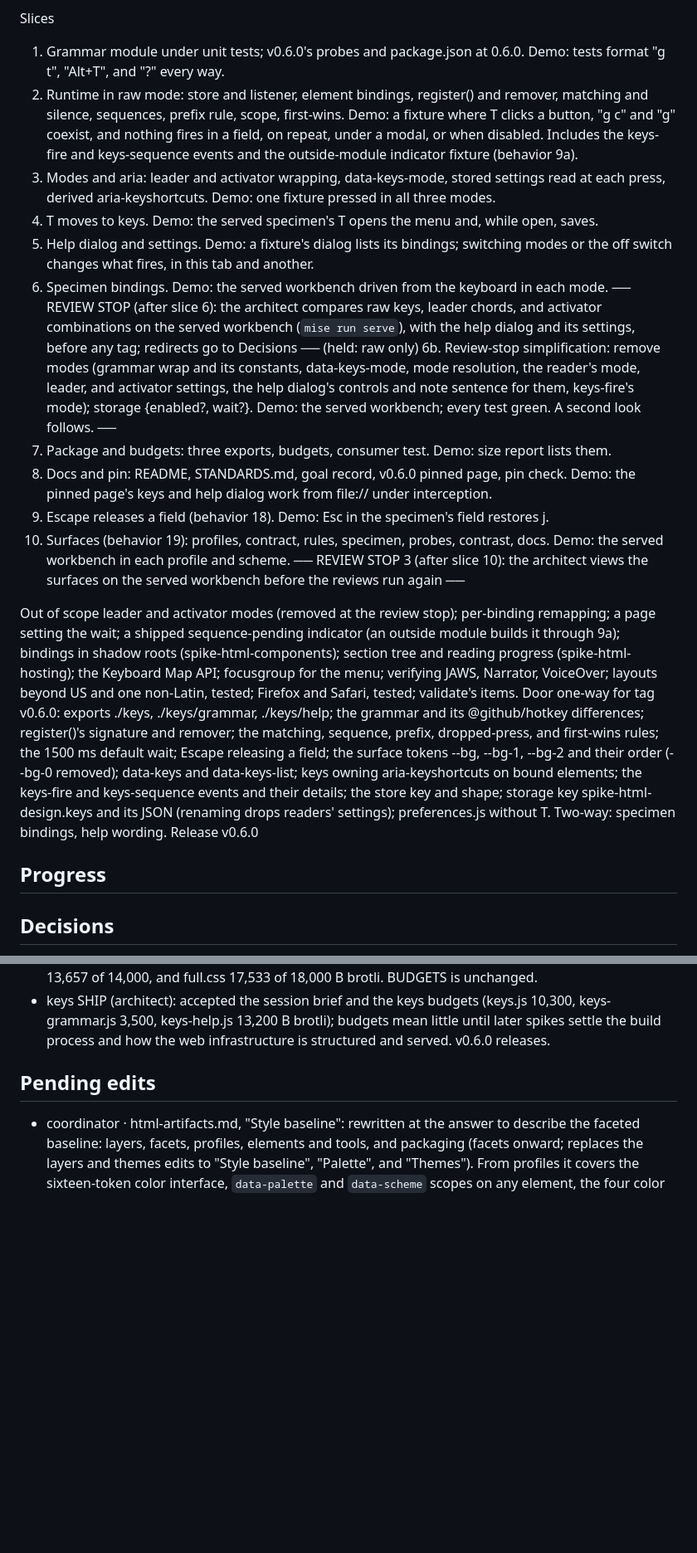
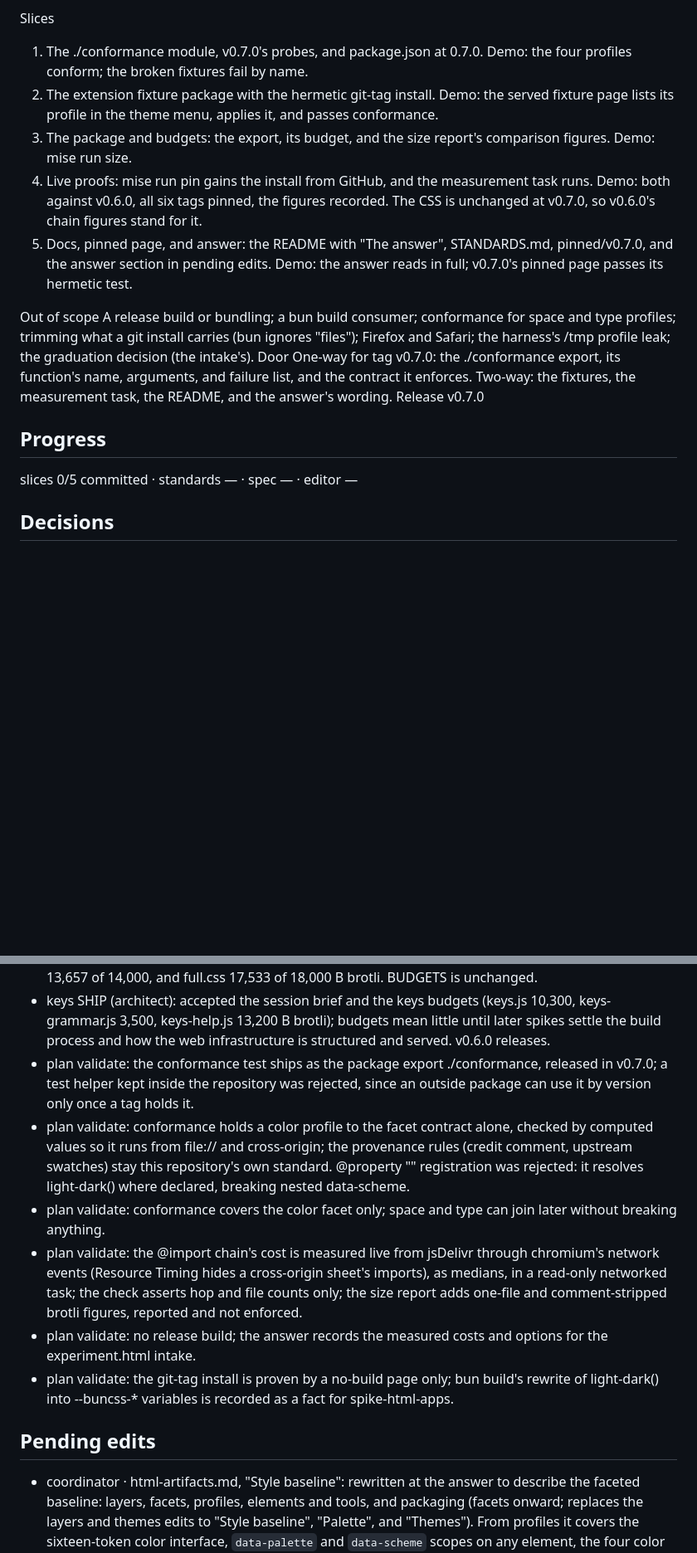
Before and after one commit to JaimeStill/spike-html-design, a Markdown page: context/goals/experiment.html.spike-html-design.md, 2 parts joined by grey strips. Shown at 83% size. GitHub-like rendering; blank space fills up the shorter version.

```diff
--- a/context/goals/experiment.html.spike-html-design.md
+++ b/context/goals/experiment.html.spike-html-design.md
@@ -145,51 +89,34 @@ Test seams    the harness page in headless chromium, read for focus, attributes,
 
 Slices
-  1. Grammar module under unit tests; v0.6.0's probes and package.json at 0.6.0. Demo: tests
-     format "g t", "Alt+T", and "?" every way.
-  2. Runtime in raw mode: store and listener, element bindings, register() and remover,
-     matching and silence, sequences, prefix rule, scope, first-wins. Demo: a fixture where T
-     clicks a button, "g c" and "g" coexist, and nothing fires in a field, on repeat, under a
-     modal, or when disabled. Includes the keys-fire and keys-sequence events and the
-     outside-module indicator fixture (behavior 9a).
-  3. Modes and aria: leader and activator wrapping, data-keys-mode, stored settings read at
-     each press, derived aria-keyshortcuts. Demo: one fixture pressed in all three modes.
-  4. T moves to keys. Demo: the served specimen's T opens the menu and, while open, saves.
-  5. Help dialog and settings. Demo: a fixture's dialog lists its bindings; switching modes or
-     the off switch changes what fires, in this tab and another.
-  6. Specimen bindings. Demo: the served workbench driven from the keyboard in each mode.
-  ── REVIEW STOP (after slice 6): the architect compares raw keys, leader chords, and
-     activator combinations on the served workbench (`mise run serve`), with the help dialog
-     and its settings, before any tag; redirects go to Decisions ── (held: raw only)
-  6b. Review-stop simplification: remove modes (grammar wrap and its constants, data-keys-mode,
-      mode resolution, the reader's mode, leader, and activator settings, the help dialog's
-      controls and note sentence for them, keys-fire's mode); storage {enabled?, wait?}.
-      Demo: the served workbench; every test green. A second look follows. ──
-  7. Package and budgets: three exports, budgets, consumer test. Demo: size report lists them.
-  8. Docs and pin: README, STANDARDS.md, goal record, v0.6.0 pinned page, pin check. Demo:
-     the pinned page's keys and help dialog work from file:// under interception.
-  9. Escape releases a field (behavior 18). Demo: Esc in the specimen's field restores j.
-  10. Surfaces (behavior 19): profiles, contract, rules, specimen, probes, contrast, docs.
-      Demo: the served workbench in each profile and scheme.
-  ── REVIEW STOP 3 (after slice 10): the architect views the surfaces on the served workbench
-     before the reviews run again ──
+  1. The ./conformance module, v0.7.0's probes, and package.json at 0.7.0.
+     Demo: the four profiles conform; the broken fixtures fail by name.
+  2. The extension fixture package with the hermetic git-tag install.
+     Demo: the served fixture page lists its profile in the theme menu,
+     applies it, and passes conformance.
+  3. The package and budgets: the export, its budget, and the size
+     report's comparison figures. Demo: mise run size.
+  4. Live proofs: mise run pin gains the install from GitHub, and the
+     measurement task runs. Demo: both against v0.6.0, all six tags pinned,
+     the figures recorded. The CSS is unchanged at v0.7.0, so v0.6.0's
+     chain figures stand for it.
+  5. Docs, pinned page, and answer: the README with "The answer",
+     STANDARDS.md, pinned/v0.7.0, and the answer section in pending edits.
+     Demo: the answer reads in full; v0.7.0's pinned page passes its
+     hermetic test.
 
-Out of scope  leader and activator modes (removed at the review stop); per-binding remapping;
-              a page setting the wait; a shipped sequence-pending indicator
-              (an outside module builds it through 9a); bindings in shadow roots (spike-html-components); section
-              tree and reading progress (spike-html-hosting); the Keyboard Map API; focusgroup
-              for the menu; verifying JAWS, Narrator, VoiceOver; layouts beyond US and one
-              non-Latin, tested; Firefox and Safari, tested; validate's items.
-Door          one-way for tag v0.6.0: exports ./keys, ./keys/grammar, ./keys/help; the grammar
-              and its @github/hotkey differences; register()'s signature and remover; the
-              matching, sequence, prefix, dropped-press, and first-wins rules; the 1500 ms
-              default wait; Escape releasing a field; the surface tokens --bg, --bg-1, --bg-2
-              and their order (--bg-0 removed); data-keys and data-keys-list; keys owning aria-keyshortcuts on bound elements; the keys-fire and
-              keys-sequence events and their details; the store key and
-              shape; storage key spike-html-design.keys and its JSON (renaming drops readers'
-              settings); preferences.js without T. Two-way: specimen bindings, help wording.
-Release       v0.6.0
+Out of scope  A release build or bundling; a bun build consumer; conformance for
+              space and type profiles; trimming what a git install carries (bun
+              ignores "files"); Firefox and Safari; the harness's /tmp profile
+              leak; the graduation decision (the intake's).
+Door          One-way for tag v0.7.0: the ./conformance export, its function's
+              name, arguments, and failure list, and the contract it enforces.
+              Two-way: the fixtures, the measurement task, the README, and the
+              answer's wording.
+Release       v0.7.0
 
 ## Progress
+
+slices 0/5 committed · standards — · spec — · editor —
 
 ## Decisions
 
@@ -981,6 +908,23 @@ Release       v0.6.0
   keys-grammar.js 3,500, keys-help.js 13,200 B brotli); budgets mean little until later spikes
   settle the build process and how the web infrastructure is structured and served. v0.6.0
   releases.
+- plan validate: the conformance test ships as the package export ./conformance, released in
+  v0.7.0; a test helper kept inside the repository was rejected, since an outside package can
+  use it by version only once a tag holds it.
+- plan validate: conformance holds a color profile to the facet contract alone, checked by
+  computed values so it runs from file:// and cross-origin; the provenance rules (credit comment,
+  upstream swatches) stay this repository's own standard. @property "<color>" registration was
+  rejected: it resolves light-dark() where declared, breaking nested data-scheme.
+- plan validate: conformance covers the color facet only; space and type can join later without
+  breaking anything.
+- plan validate: the @import chain's cost is measured live from jsDelivr through chromium's
+  network events (Resource Timing hides a cross-origin sheet's imports), as medians, in a
+  read-only networked task; the check asserts hop and file counts only; the size report adds
+  one-file and comment-stripped brotli figures, reported and not enforced.
+- plan validate: no release build; the answer records the measured costs and options for the
+  experiment.html intake.
+- plan validate: the git-tag install is proven by a no-build page only; bun build's rewrite of
+  light-dark() into --buncss-* variables is recorded as a fact for spike-html-apps.
 
 ## Pending edits
 
```
Also changed, not shown: other parts of context/goals/experiment.html.spike-html-design.md (+71 -127 lines).
